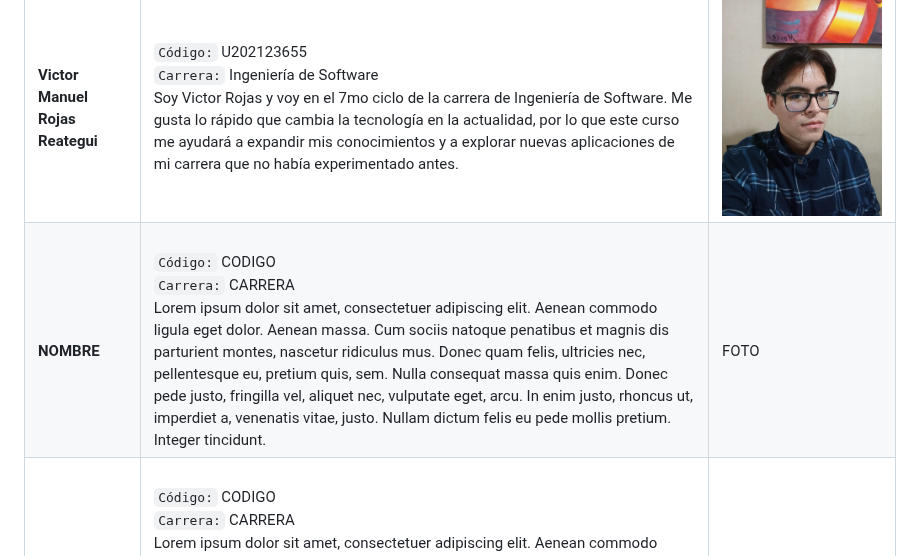
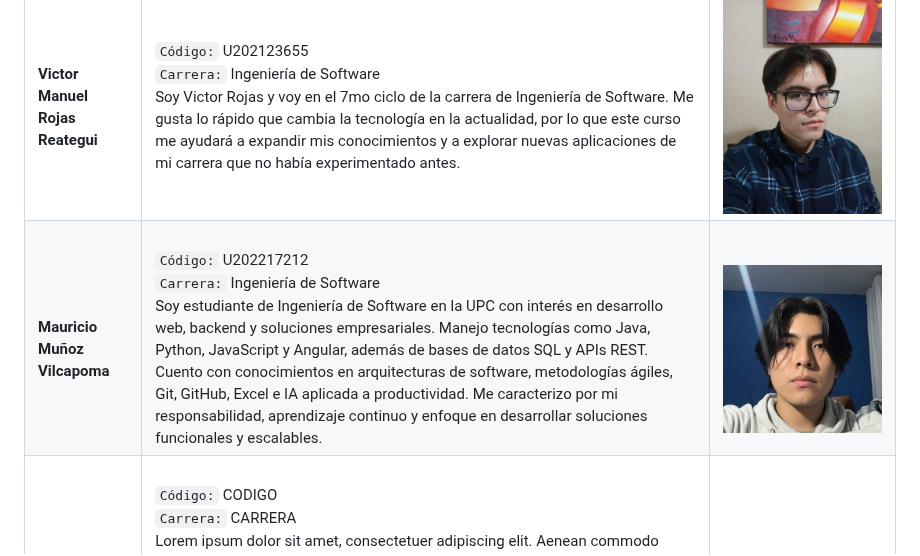
Before and after one commit to 1ASI0728-Equipo2-Arquitectura-Software/smartpalm-report, a Markdown page: 10-chapter-1-introduction/11-startup-profile/11-2-team-profiles.md, the part around the change. Rendered like a GitHub page; pictures changed too: assets/chapter1/mauricio-munoz.png (added).

Commit message:
docs(startup-profile): add Mauricio Muñoz team profile

```diff
--- a/10-chapter-1-introduction/11-startup-profile/11-2-team-profiles.md
+++ b/10-chapter-1-introduction/11-startup-profile/11-2-team-profiles.md
@@ -6,7 +6,7 @@
 | <br> **Jeremy Alión Paucar Meneses**| <br> `Código:` u201919449  <br> `Carrera:` Ingeniería de Software <br> Soy estudiante de Ingeniería de Software, apasionado por la programación y el desarrollo de soluciones tecnológicas. Poseo conocimientos en C++, JavaScript y C#, así como experiencia básica en el uso de frameworks modernos como Vue.js. Me considero una persona curiosa, perseverante y orientada al aprendizaje continuo. En mi tiempo libre disfruto escuchar música, ver fútbol y series, actividades que me ayudan a mantener el equilibrio entre la creatividad y la concentración. | <br> ![jeremy-paucar](../../assets/chapter1/jeremy_photo.jpg) |
 | <br> **Camila Conde Isla**| <br> `Código:` u202114309  <br> `Carrera:` Ingeniería de Software <br> Estudiante de la carrera de Ingeniería de Software. Mi motivación para seguir aprendiendo es llegar a crear y diseñar soluciones creativas. Me considero una persona creativa, proactiva, tolerante, respetuosa y apasionada por lo que me gusta. | <br> ![Camila](../../assets/chapter1/Camila.jpg)|
 | **Victor Manuel Rojas Reategui** | `Código:` U202123655  <br> `Carrera:` Ingeniería de Software <br> Soy Victor Rojas y voy en el 7mo ciclo de la carrera de Ingeniería de Software. Me gusta lo rápido que cambia la tecnología en la actualidad, por lo que este curso me ayudará a expandir mis conocimientos y a explorar nuevas aplicaciones de mi carrera que no había experimentado antes. | ![victor-rojas](../../assets/chapter1/victor-rojas.jpg)|
-| <br> **NOMBRE**| <br> `Código:` CODIGO  <br> `Carrera:` CARRERA <br> Lorem ipsum dolor sit amet, consectetuer adipiscing elit. Aenean commodo ligula eget dolor. Aenean massa. Cum sociis natoque penatibus et magnis dis parturient montes, nascetur ridiculus mus. Donec quam felis, ultricies nec, pellentesque eu, pretium quis, sem. Nulla consequat massa quis enim. Donec pede justo, fringilla vel, aliquet nec, vulputate eget, arcu. In enim justo, rhoncus ut, imperdiet a, venenatis vitae, justo. Nullam dictum felis eu pede mollis pretium. Integer tincidunt.                                        | <br> FOTO |
+| <br> **Mauricio Muñoz Vilcapoma**| <br> `Código:` U202217212  <br> `Carrera:` Ingeniería de Software <br> Soy estudiante de Ingeniería de Software en la UPC con interés en desarrollo web, backend y soluciones empresariales. Manejo tecnologías como Java, Python, JavaScript y Angular, además de bases de datos SQL y APIs REST. Cuento con conocimientos en arquitecturas de software, metodologías ágiles, Git, GitHub, Excel e IA aplicada a productividad. Me caracterizo por mi responsabilidad, aprendizaje continuo y enfoque en desarrollar soluciones funcionales y escalables.                                    | <br> ![mauricio-munoz](../../assets/chapter1/mauricio-munoz.png) |
 | <br> **NOMBRE**| <br> `Código:` CODIGO  <br> `Carrera:` CARRERA <br> Lorem ipsum dolor sit amet, consectetuer adipiscing elit. Aenean commodo ligula eget dolor. Aenean massa. Cum sociis natoque penatibus et magnis dis parturient montes, nascetur ridiculus mus. Donec quam felis, ultricies nec, pellentesque eu, pretium quis, sem. Nulla consequat massa quis enim. Donec pede justo, fringilla vel, aliquet nec, vulputate eget, arcu. In enim justo, rhoncus ut, imperdiet a, venenatis vitae, justo. Nullam dictum felis eu pede mollis pretium. Integer tincidunt.                                        | <br> FOTO |
 | <br> **NOMBRE**| <br> `Código:` CODIGO  <br> `Carrera:` CARRERA <br> Lorem ipsum dolor sit amet, consectetuer adipiscing elit. Aenean commodo ligula eget dolor. Aenean massa. Cum sociis natoque penatibus et magnis dis parturient montes, nascetur ridiculus mus. Donec quam felis, ultricies nec, pellentesque eu, pretium quis, sem. Nulla consequat massa quis enim. Donec pede justo, fringilla vel, aliquet nec, vulputate eget, arcu. In enim justo, rhoncus ut, imperdiet a, venenatis vitae, justo. Nullam dictum felis eu pede mollis pretium. Integer tincidunt.                                        | <br> FOTO |
 | <br> **NOMBRE**| <br> `Código:` CODIGO  <br> `Carrera:` CARRERA <br> Lorem ipsum dolor sit amet, consectetuer adipiscing elit. Aenean commodo ligula eget dolor. Aenean massa. Cum sociis natoque penatibus et magnis dis parturient montes, nascetur ridiculus mus. Donec quam felis, ultricies nec, pellentesque eu, pretium quis, sem. Nulla consequat massa quis enim. Donec pede justo, fringilla vel, aliquet nec, vulputate eget, arcu. In enim justo, rhoncus ut, imperdiet a, venenatis vitae, justo. Nullam dictum felis eu pede mollis pretium. Integer tincidunt.                                        | <br> FOTO |
```
